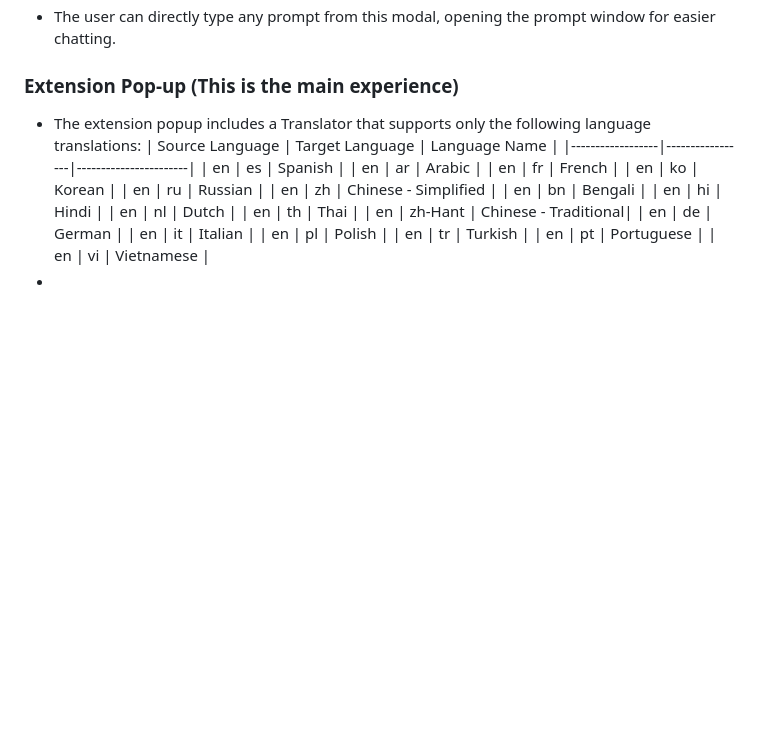
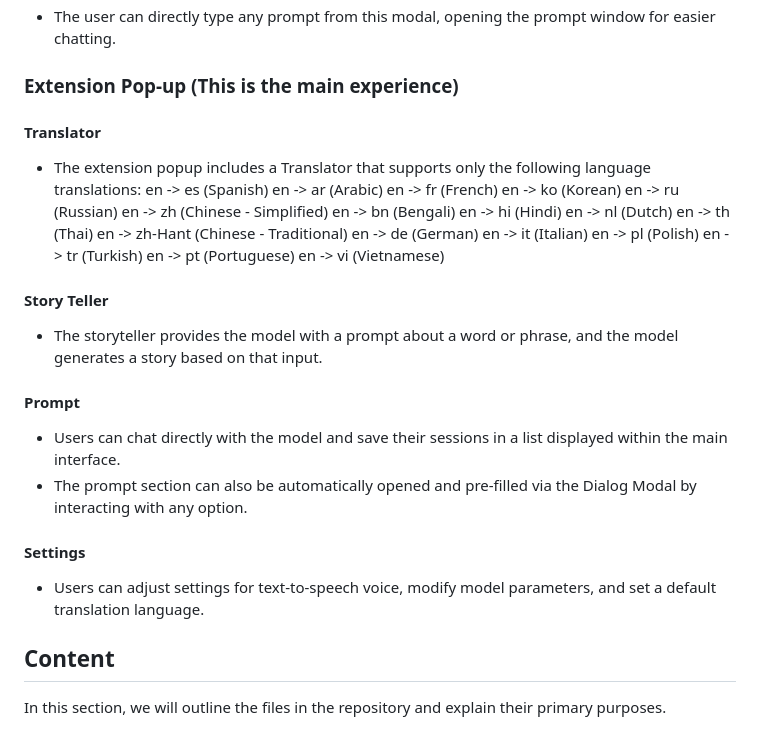
Before and after one commit to JesusRdzT/chrome-ai-challenge, a Markdown page: README.md, the part around the change. GitHub-like rendering; blank space fills up the shorter version.

```diff
--- a/README.md
+++ b/README.md
@@ -30,24 +30,32 @@ The following functionalities outline the interactions users can perform to expl
 - The *Define and Example* options open a prompt window with the selected word, sending it directly to the Gemini model. The model responds based on the selected word and its context.
 - The user can directly type any prompt from this modal, opening the prompt window for easier chatting.
 ### Extension Pop-up (This is the main experience)
+#### Translator
 - The extension popup includes a Translator that supports only the following language translations:
-| Source Language | Target Language | Language Name         |
-|------------------|-----------------|-----------------------|
-| en              | es              | Spanish              |
-| en              | ar              | Arabic               |
-| en              | fr              | French               |
-| en              | ko              | Korean               |
-| en              | ru              | Russian              |
-| en              | zh              | Chinese - Simplified |
-| en              | bn              | Bengali              |
-| en              | hi              | Hindi                |
-| en              | nl              | Dutch                |
-| en              | th              | Thai                 |
-| en              | zh-Hant         | Chinese - Traditional|
-| en              | de              | German               |
-| en              | it              | Italian              |
-| en              | pl              | Polish               |
-| en              | tr              | Turkish              |
-| en              | pt              | Portuguese           |
-| en              | vi              | Vietnamese           |
--
+en -> es (Spanish)
+en -> ar (Arabic)
+en -> fr (French)
+en -> ko (Korean)
+en -> ru (Russian)
+en -> zh (Chinese - Simplified)
+en -> bn (Bengali)
+en -> hi (Hindi)
+en -> nl (Dutch)
+en -> th (Thai)
+en -> zh-Hant (Chinese - Traditional)
+en -> de (German)
+en -> it (Italian)
+en -> pl (Polish)
+en -> tr (Turkish)
+en -> pt (Portuguese)
+en -> vi (Vietnamese)
+#### Story Teller
+- The storyteller provides the model with a prompt about a word or phrase, and the model generates a story based on that input.
+#### Prompt
+- Users can chat directly with the model and save their sessions in a list displayed within the main interface.
+- The prompt section can also be automatically opened and pre-filled via the Dialog Modal by interacting with any option.
+#### Settings
+- Users can adjust settings for text-to-speech voice, modify model parameters, and set a default translation language.
+
+## Content
+In this section, we will outline the files in the repository and explain their primary purposes.
```
